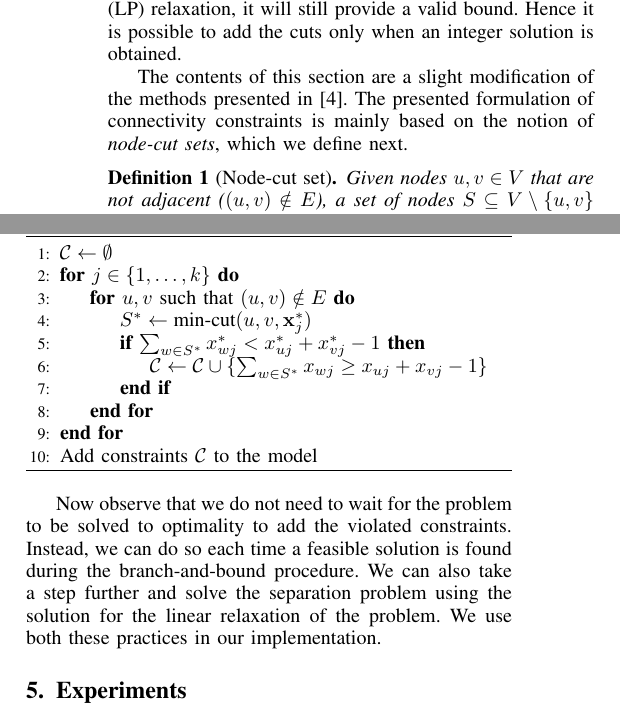
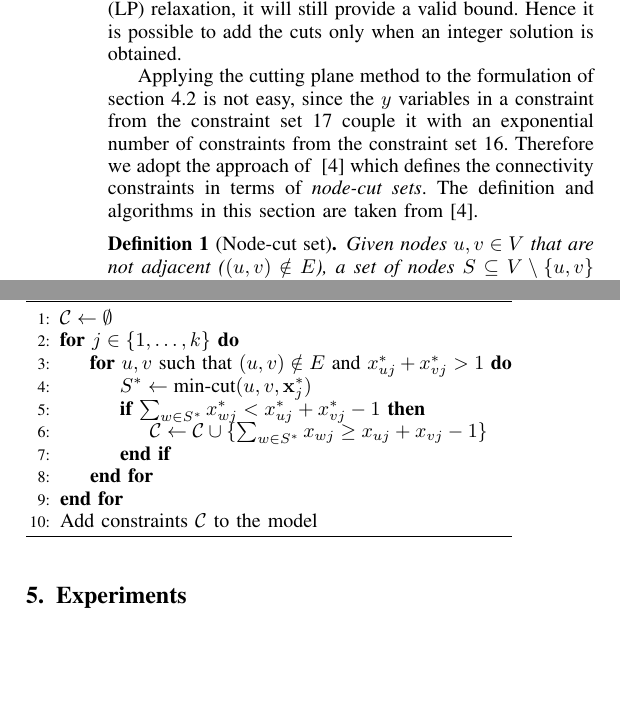
Before and after one commit to Behrouz-Babaki/graph_clustering, a LaTeX paper (note/graph_clustering.tex): two parts of the columns of page 4 of 6, joined at a grey line, cut so that both start at the same text, the shorter picture padded with empty space. Compiled offline with pdfLaTeX; a missing font is replaced by an installed copy or a similar font; a LaTeX package or settings file that is missing is left out.

Commit message:
part of section 4

```diff
--- a/note/graph_clustering.tex
+++ b/note/graph_clustering.tex
@@ -257,11 +266,10 @@ x_{uj} + x_{vj} \leq \sum_{r=1}^{|P_{uv}|} y_{rj} + 1 \\
 \end{multline}
 
 \subsection{A cutting plane approach}
+\label{sec:bnc}
+ We first review the basics of the cutting plane method: First starting with a (possibly empty) subset of the constraints, a violated constraint is added and the problem is solved until there exists no such constraint. To use the cutting plane algorithm, we need an oracle that given a vector $\mathbf{x}$ can check if $\mathbf{x}$ satisfies all constraints and if not, finds a constraint that is violated by $\mathbf{x}$. Since in the latter case the added constraint separates $\mathbf{x}$ from the feasible region, the problem solved by the oracle is called the \emph{separation} problem. In a ~\emph{branch and cut} algorithm, cutting planes are added throughout the branch and bound tree. Note that even if we add some or none of the cuts to the linear programming (LP) relaxation, it will still provide a valid bound. Hence it is possible to add the cuts only when an integer solution is obtained.
 
-Sometimes a MIP problem has too many constraints to be included in the formulation. However, given an objective function, it is possible that only a manageable subset of these constraints are active at the optimal solution. The \emph{cutting plane} algorithm tries to approximate this subset incrementally: Starting with a (possibly empty) subset of the constraints, a violated constraint is added and the problem is solved until there exists no such constraint. To use the cutting plane algorithm, we need an oracle that given a vector $\mathbf{x}$ can check if $\mathbf{x}$ satisfies all constraints and if not, finds a constraint that is violated by $\mathbf{x}$. Since in the latter case the added constraint separates $\mathbf{x}$ from the feasible region, the problem solved by the oracle is called the \emph{separation} problem. In a ~\emph{branch and cut} algorithm, cutting planes are added throughout the branch and bound tree. Note that even if we add some or none of the cuts to the linear programming (LP) relaxation, it will still provide a valid bound. Hence it is possible to add the cuts only when an integer solution is obtained.
-
- The contents of this
-section are a slight modification of the methods presented in~\cite{CarvajalCGVW13}. The presented formulation of connectivity constraints is mainly based on the notion of \emph{node-cut sets}, which we define next.
+ Applying the cutting plane method to the formulation of section~\ref{sec:bnc} is not easy, since the $y$ variables in a constraint from the constraint set~\ref{cons:pconnect} couple it with an exponential number of constraints from the constraint set~\ref{cons:path}. Therefore we adopt the approach of ~\cite{CarvajalCGVW13} which defines the connectivity constraints in terms of \emph{node-cut sets}. The definition and algorithms in this section are taken from~\cite{CarvajalCGVW13}.
 
 \begin{definition}[Node-cut set]
 Given nodes $u, v \in V$ that are not adjacent ($(u, v) \notin E$), a set of nodes $S \subseteq V \setminus \{u, v\}$ is a \emph{node-cut set} separating $u$ and $v$ (or simply a \emph{$uv$-node cut}) if all paths between $u$ and $v$ intersect $S$.
@@ -323,7 +331,7 @@ pair of non-adjacent nodes using values $x^*_{ij}$ as node capacities. We repeat
 \begin{algorithmic}[1]
 \State $\mathcal{C} \gets \emptyset$
 \For{$j \in \{1, \ldots, k\}$}
-	\For{$u, v$ such that $(u, v) \notin E$}
+	\For{$u, v$ such that $(u, v) \notin E$ and $x_{uj}^* + x_{vj}^* > 1$}
 		\State $S^* \gets \text{min-cut}(u, v, {\mathbf{x}}^{*}_j)$
 		\If{$\sum_{w \in S^*} x_{wj}^* < x_{uj}^* + x_{vj}^* - 1$}
 			\State $\mathcal{C} \gets \mathcal{C} \cup \{\sum_{w \in S^*} x_{wj} \geq x_{uj} + x_{vj} - 1\}$
@@ -334,12 +342,6 @@ pair of non-adjacent nodes using values $x^*_{ij}$ as node capacities. We repeat
 \end{algorithmic}
 \end{algorithm}
 
-Now observe that we do not need to wait for the problem to be solved to
-optimality to add the violated constraints. Instead, we can do so each
-time a feasible solution is found during the branch-and-bound procedure.
-We can also take a step further and solve the separation problem using
-the solution for the linear relaxation of the problem. We use both these
-practices in our implementation.
 
 \section{Experiments}
 \label{sec:experiments}
```
Also changed, not shown: note/graph_clustering.tex (25 more changed lines).
